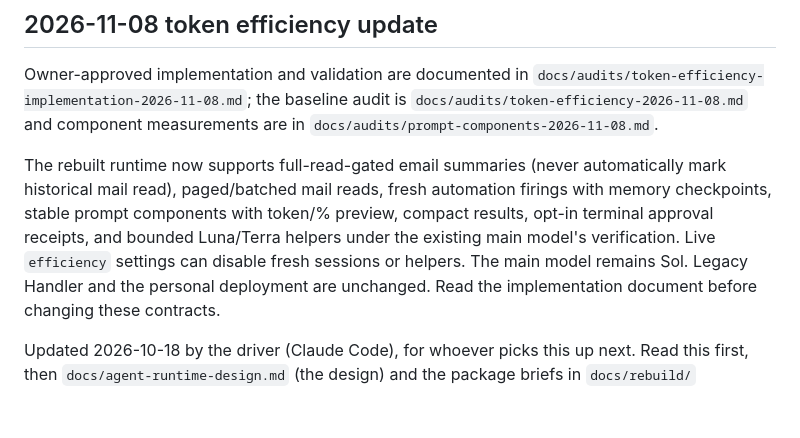
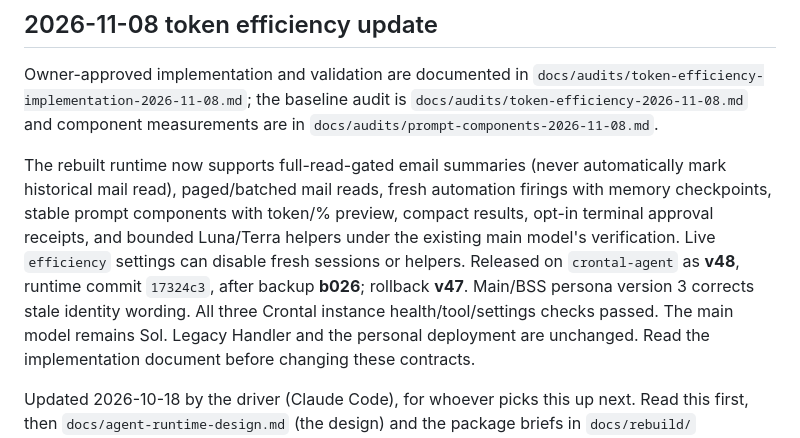
Before and after one commit to dingtaoliu/handler, a Markdown page: docs/rebuild/HANDOFF.md, the part around the change. Rendered like a GitHub page; blank space fills up the shorter version.

```diff
--- a/docs/rebuild/HANDOFF.md
+++ b/docs/rebuild/HANDOFF.md
@@ -12,7 +12,7 @@ mark historical mail read), paged/batched mail reads, fresh automation firings w
 memory checkpoints, stable prompt components with token/% preview, compact results,
 opt-in terminal approval receipts, and bounded Luna/Terra helpers under the existing
 main model's verification. Live `efficiency` settings can disable fresh sessions or
-helpers. The main model remains Sol. Legacy Handler and the personal deployment are
+helpers. Released on `crontal-agent` as **v48**, runtime commit `17324c3`, after backup **b026**; rollback **v47**. Main/BSS persona version 3 corrects stale identity wording. All three Crontal instance health/tool/settings checks passed. The main model remains Sol. Legacy Handler and the personal deployment are
 unchanged. Read the implementation document before changing these contracts.
 
 Updated 2026-10-18 by the driver (Claude Code), for whoever picks this up next. Read this first, then `docs/agent-runtime-design.md` (the design) and the package briefs in `docs/rebuild/` (`phase1.md` … `phase4-ui.md`). Known problems are in `docs/rebuild/known-issues.md`.
```
Also changed, not shown: docs/audits/prompt-components-2026-11-08.md (+18 -18 lines), docs/audits/token-efficiency-implementation-2026-11-08.md (+5 -1 lines).
